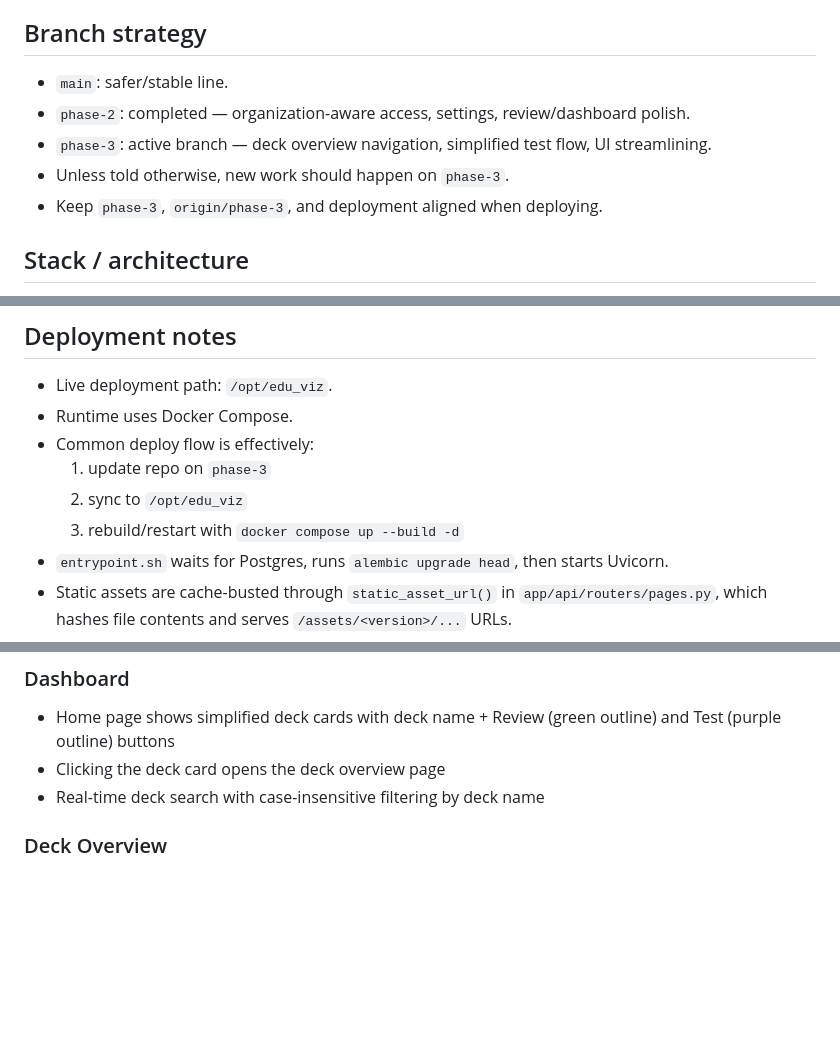
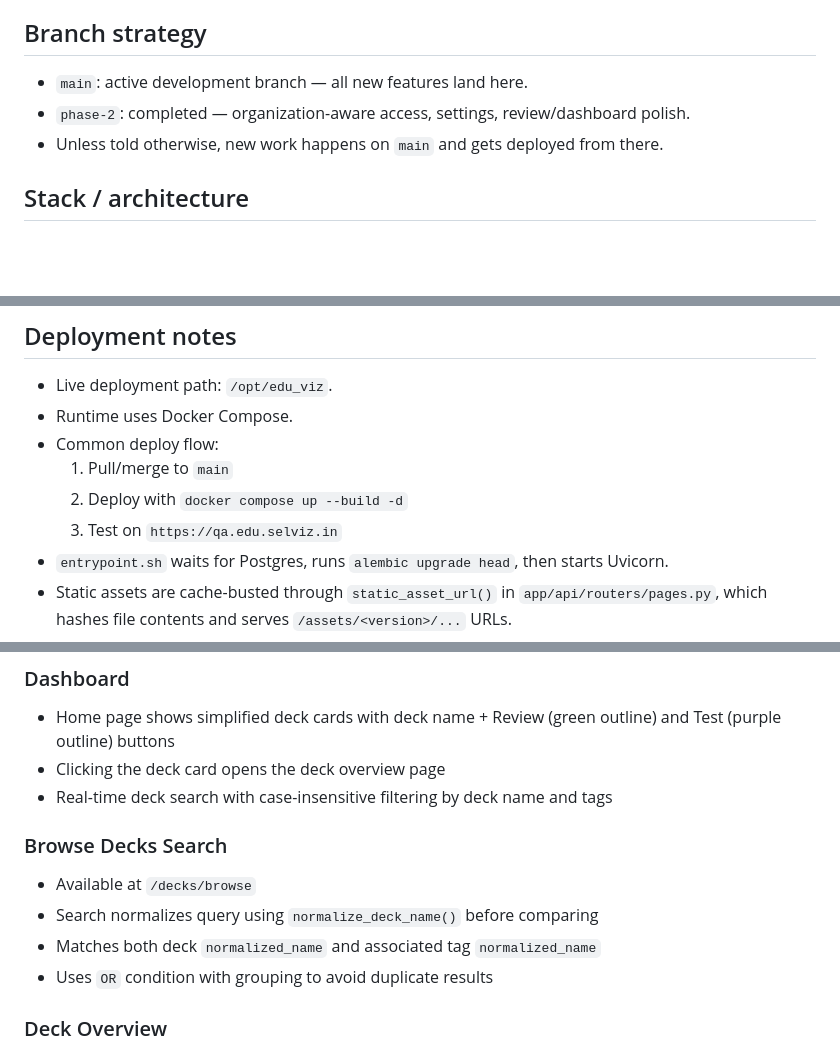
Before and after one commit to skvsree/edu_viz, a Markdown page: AGENTS.md, 3 parts joined by grey strips. Drawn GitHub-style; blank space fills up the shorter version.

Commit message:
Update AGENTS.md: main branch strategy, browse search feature

```diff
--- a/AGENTS.md
+++ b/AGENTS.md
@@ -6,11 +6,9 @@
 - UX direction is intentionally calm, minimal, and professional rather than "gamified".
 
 ## Branch strategy
-- `main`: safer/stable line.
+- `main`: active development branch — all new features land here.
 - `phase-2`: completed — organization-aware access, settings, review/dashboard polish.
-- `phase-3`: active branch — deck overview navigation, simplified test flow, UI streamlining.
-- Unless told otherwise, new work should happen on `phase-3`.
-- Keep `phase-3`, `origin/phase-3`, and deployment aligned when deploying.
+- Unless told otherwise, new work happens on `main` and gets deployed from there.
 
 ## Stack / architecture
 - Python 3.12
@@ -71,10 +69,10 @@
 ## Deployment notes
 - Live deployment path: `/opt/edu_viz`.
 - Runtime uses Docker Compose.
-- Common deploy flow is effectively:
-  1. update repo on `phase-3`
-  2. sync to `/opt/edu_viz`
-  3. rebuild/restart with `docker compose up --build -d`
+- Common deploy flow:
+  1. Pull/merge to `main`
+  2. Deploy with `docker compose up --build -d`
+  3. Test on `https://qa.edu.selviz.in`
 - `entrypoint.sh` waits for Postgres, runs `alembic upgrade head`, then starts Uvicorn.
 - Static assets are cache-busted through `static_asset_url()` in `app/api/routers/pages.py`, which hashes file contents and serves `/assets/<version>/...` URLs.
 - Because of hashed asset URLs, CSS/image changes normally do not need manual cache purges after deploy.
@@ -145,7 +143,13 @@
 ### Dashboard
 - Home page shows simplified deck cards with deck name + Review (green outline) and Test (purple outline) buttons
 - Clicking the deck card opens the deck overview page
-- Real-time deck search with case-insensitive filtering by deck name
+- Real-time deck search with case-insensitive filtering by deck name and tags
+
+### Browse Decks Search
+- Available at `/decks/browse`
+- Search normalizes query using `normalize_deck_name()` before comparing
+- Matches both deck `normalized_name` and associated tag `normalized_name`
+- Uses `OR` condition with grouping to avoid duplicate results
 
 ### Deck Overview
 - New hub page at `/decks/{id}` — entry point when user clicks a deck from dashboard
```
